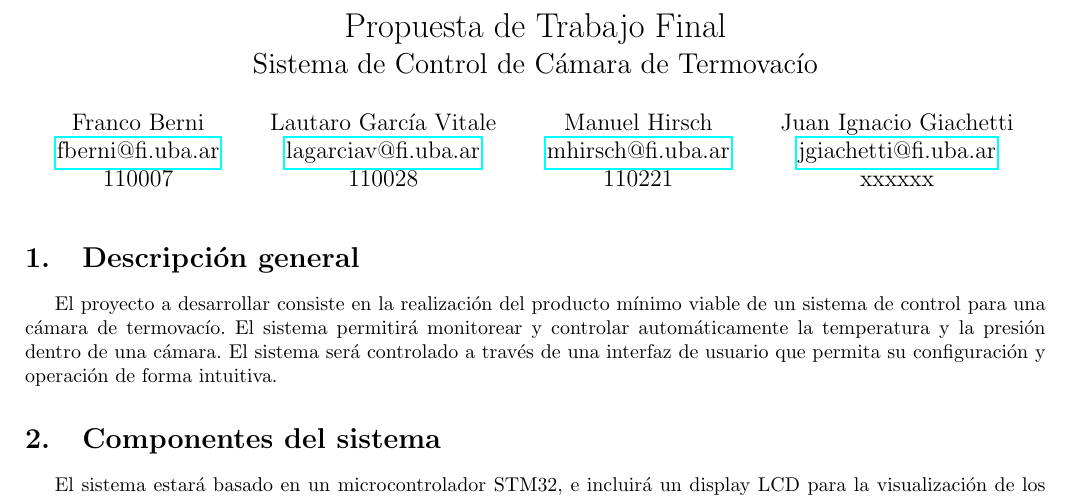
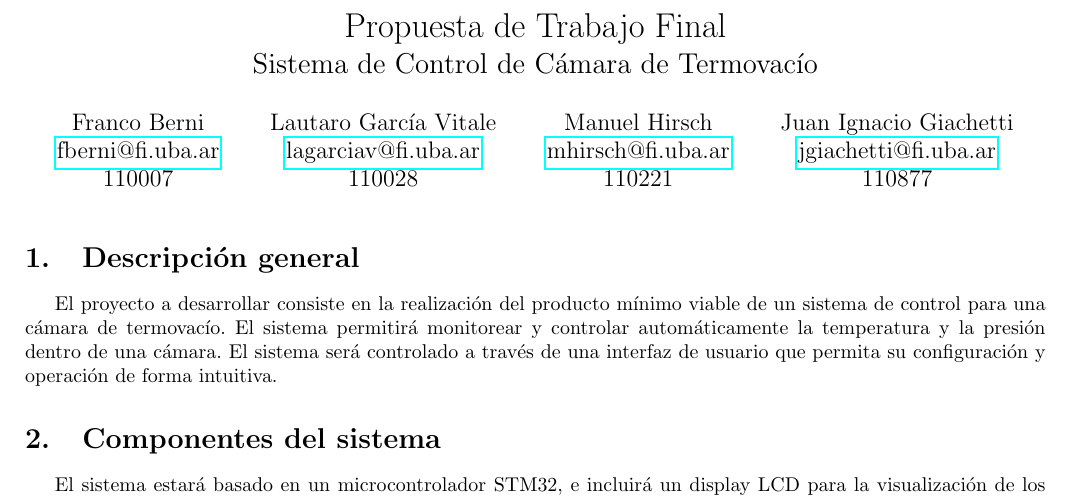
Before and after one commit to fberni21/tdse-tpf-2-05, a LaTeX document (propuesta/propuesta.tex): part of the page, cut so that both start at the same text. Compiled offline with pdfLaTeX.

Commit message:
Update propuesta.tex

```diff
--- a/propuesta/propuesta.tex
+++ b/propuesta/propuesta.tex
@@ -15,7 +15,7 @@
 \author{Franco Berni\\\mail{fberni@fi.uba.ar}\\110007
 \and Lautaro García Vitale\\\mail{lagarciav@fi.uba.ar}\\110028
 \and Manuel Hirsch\\\mail{mhirsch@fi.uba.ar}\\110221
-\and Juan Ignacio Giachetti\\\mail{jgiachetti@fi.uba.ar}\\xxxxxx}
+\and Juan Ignacio Giachetti\\\mail{jgiachetti@fi.uba.ar}\\110877}
 
 \title{Propuesta de Trabajo Final\\
 \Large Sistema de Control de Cámara de Termovacío}
```
